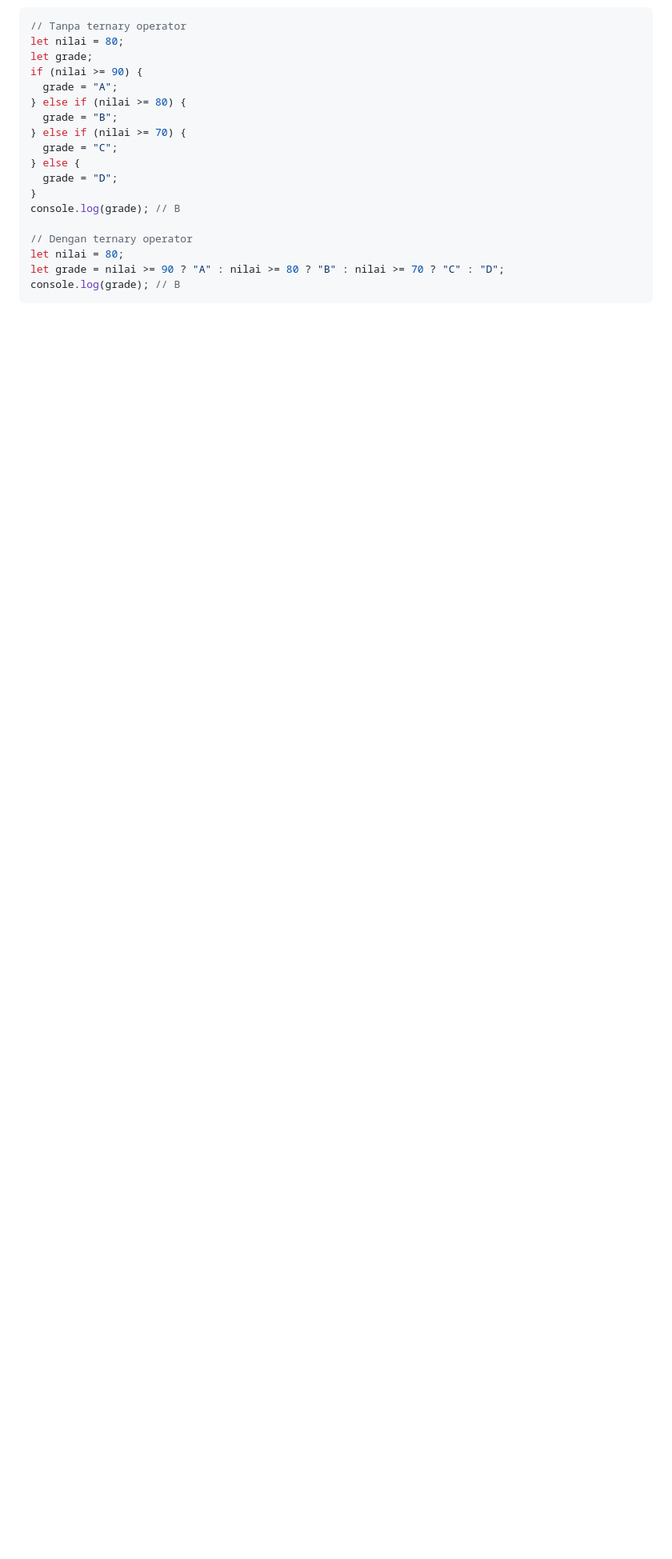
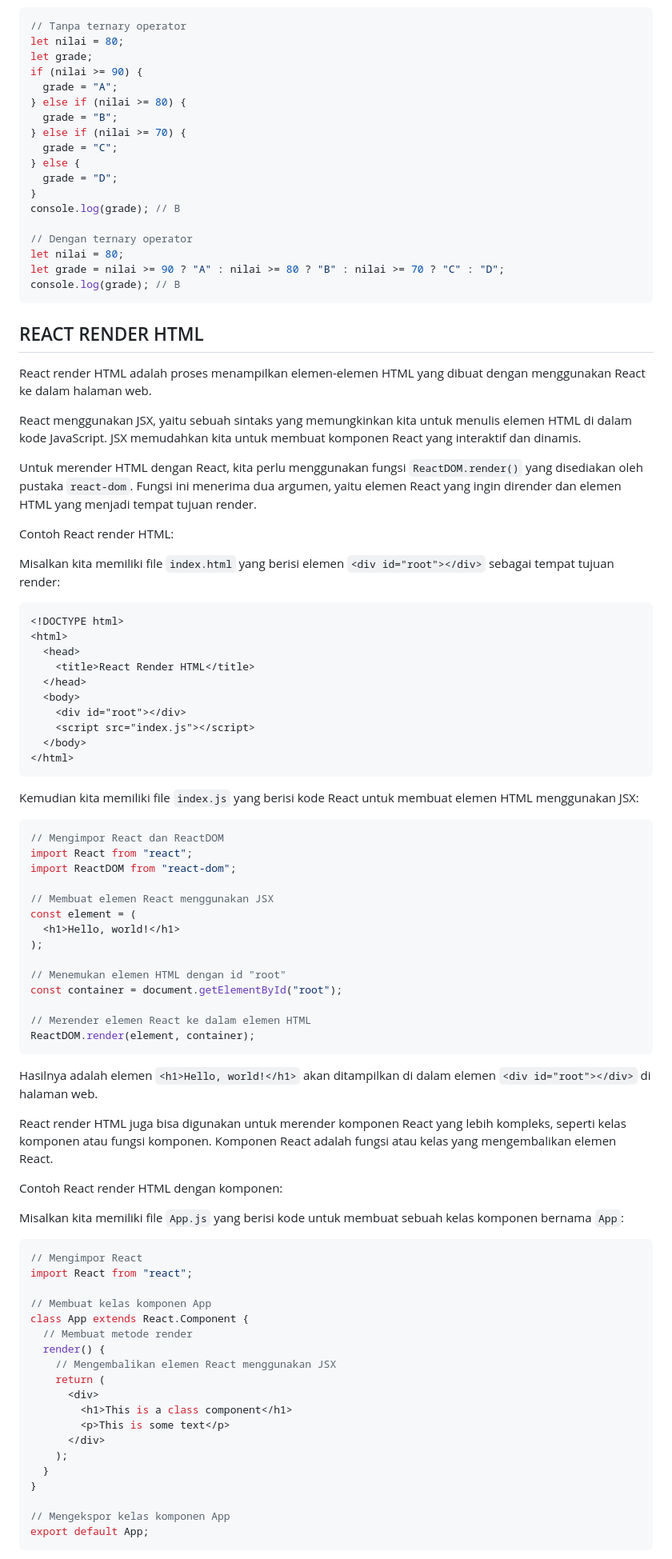
Before and after one commit to pojokcodeid/reactjs-tutrial, a Markdown page: README.md, the part around one of its changes. Shown at 80% size. Drawn GitHub-style; blank space fills up the shorter version.

````diff
--- a/README.md
+++ b/README.md
@@ -823,3 +824,76 @@ let nilai = 80;
 let grade = nilai >= 90 ? "A" : nilai >= 80 ? "B" : nilai >= 70 ? "C" : "D";
 console.log(grade); // B
 ```
+## REACT RENDER HTML
+React render HTML adalah proses menampilkan elemen-elemen HTML yang dibuat dengan menggunakan React ke dalam halaman web.
+
+React menggunakan JSX, yaitu sebuah sintaks yang memungkinkan kita untuk menulis elemen HTML di dalam kode JavaScript. JSX memudahkan kita untuk membuat komponen React yang interaktif dan dinamis.
+
+Untuk merender HTML dengan React, kita perlu menggunakan fungsi `ReactDOM.render()` yang disediakan oleh pustaka `react-dom`. Fungsi ini menerima dua argumen, yaitu elemen React yang ingin dirender dan elemen HTML yang menjadi tempat tujuan render.
+
+Contoh React render HTML:
+
+Misalkan kita memiliki file `index.html` yang berisi elemen `<div id="root"></div>` sebagai tempat tujuan render:
+
+```html
+<!DOCTYPE html>
+<html>
+  <head>
+    <title>React Render HTML</title>
+  </head>
+  <body>
+    <div id="root"></div>
+    <script src="index.js"></script>
+  </body>
+</html>
+```
+
+Kemudian kita memiliki file `index.js` yang berisi kode React untuk membuat elemen HTML menggunakan JSX:
+
+```javascript
+// Mengimpor React dan ReactDOM
+import React from "react";
+import ReactDOM from "react-dom";
+
+// Membuat elemen React menggunakan JSX
+const element = (
+  <h1>Hello, world!</h1>
+);
+
+// Menemukan elemen HTML dengan id "root"
+const container = document.getElementById("root");
+
+// Merender elemen React ke dalam elemen HTML
+ReactDOM.render(element, container);
+```
+
+Hasilnya adalah elemen `<h1>Hello, world!</h1>` akan ditampilkan di dalam elemen `<div id="root"></div>` di halaman web.
+
+React render HTML juga bisa digunakan untuk merender komponen React yang lebih kompleks, seperti kelas komponen atau fungsi komponen. Komponen React adalah fungsi atau kelas yang mengembalikan elemen React.
+
+Contoh React render HTML dengan komponen:
+
+Misalkan kita memiliki file `App.js` yang berisi kode untuk membuat sebuah kelas komponen bernama `App`:
+
+```javascript
+// Mengimpor React
+import React from "react";
+
+// Membuat kelas komponen App
+class App extends React.Component {
+  // Membuat metode render
+  render() {
+    // Mengembalikan elemen React menggunakan JSX
+    return (
+      <div>
+        <h1>This is a class component</h1>
+        <p>This is some text</p>
+      </div>
+    );
+  }
+}
+
+// Mengekspor kelas komponen App
+export default App;
+```
+
````
Also changed, not shown: other parts of README.md (+19 -0 lines).
